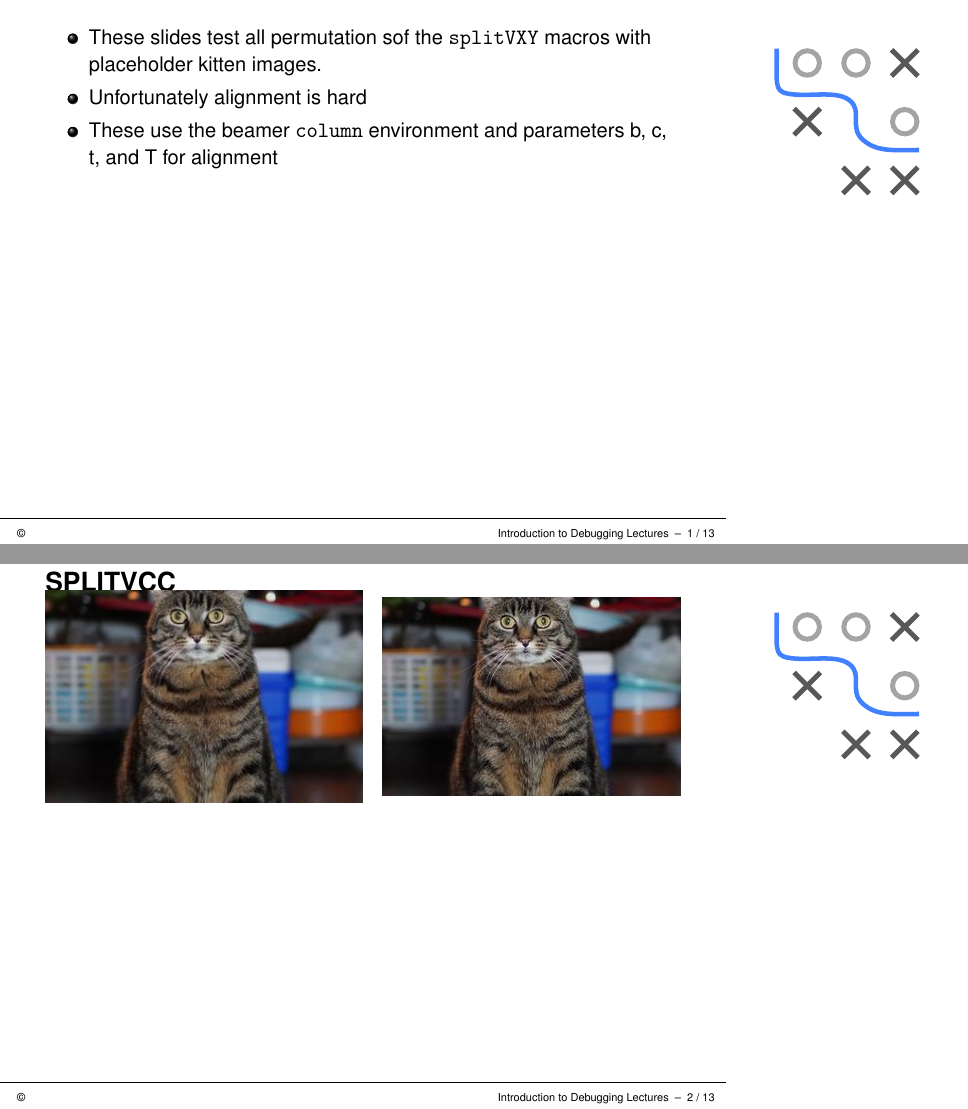
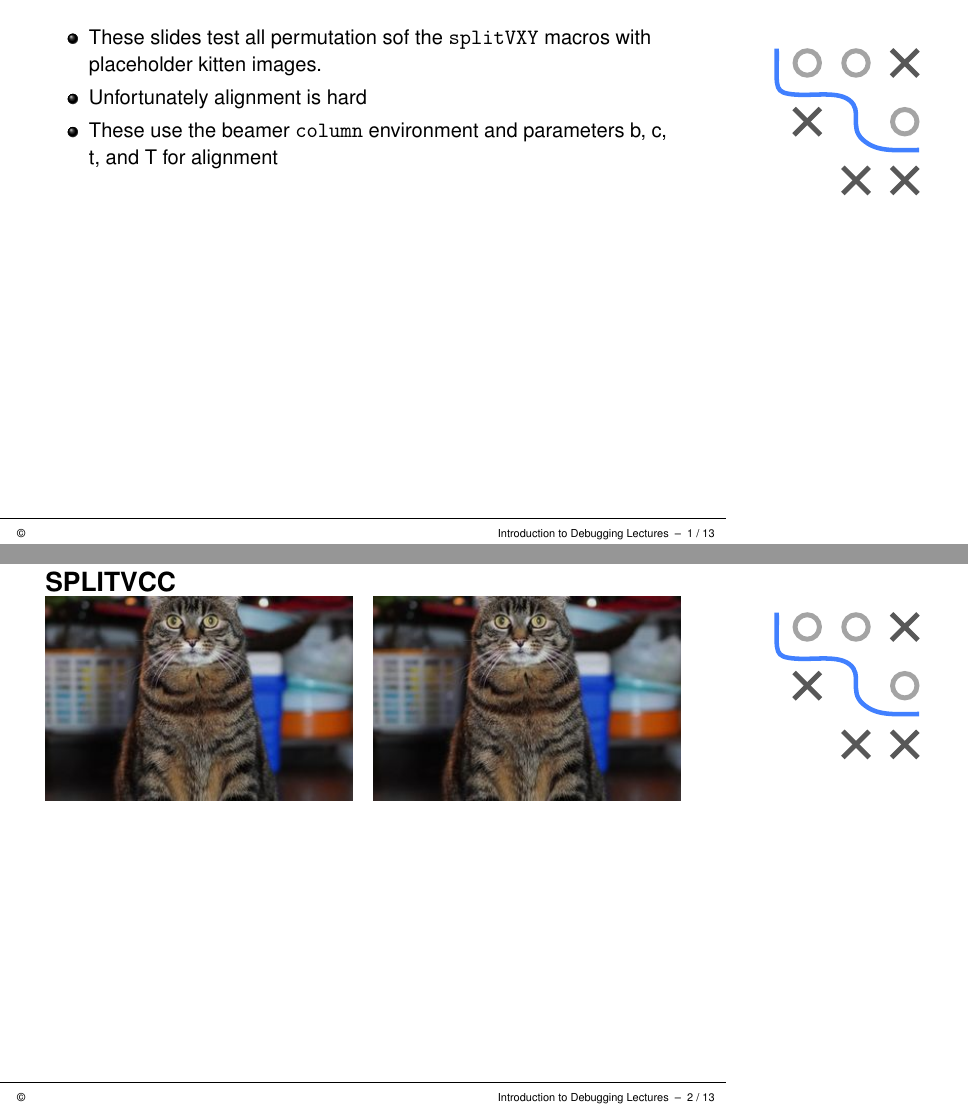
Before and after one commit to slds-lmu/lecture_debug, LaTeX slides (slides/demo/slides-splitv-test.tex, which reads style/lmu-lecture.sty, style/preamble.tex): pages 2 and 3 of 14, joined at a grey line. Compiled offline with pdfLaTeX.

Commit message:
Update service

```diff
--- a/style/lmu-lecture.sty
+++ b/style/lmu-lecture.sty
@@ -1,5 +1,5 @@
 \RequirePackage{graphicx}
-\RequirePackage{amsmath,amssymb}
+\RequirePackage{amsmath,amssymb,amsfonts}
 \RequirePackage{array}
 \DeclareSymbolFont{mysymbols}{OMS}{cmsy}{m}{n}
 \SetSymbolFont{mysymbols}{bold}{OMS}{cmsy}{b}{n}
@@ -277,7 +277,8 @@
 
 \def\beamer@fteright{\vskip0.35cm\advance\leftskip by 1.7cm\advance\rightskip by1.7cm}
 
-\setbeamertemplate{frametitle continuation}[from second][{\small/~\insertcontinuationcount}]
+% The "/ n" at the end of the title for cointinuations from framebreaks - disabled to discourage framebreaks in general.
+% \setbeamertemplate{frametitle continuation}[from second][{\small/~\insertcontinuationcount}]
 
 \setbeamertemplate{frametitle}{\expandafter\uppercase\expandafter\insertframetitle}
 
@@ -378,13 +380,14 @@
   \end{frame}
 }
 
-% Frame with verbatim without breaks (to avoid numbering one slided frames)
-% This is not used anywhere but I can see it being useful
-\newenvironment{vframe}
-{
-  \begin{frame}[containsverbatim]
-    }
-    {
+
+% Experimental wrapper to create frame that also contains itemize and nothing else
+\RequirePackage{environ}
+\NewEnviron{framei}[1]{
+  \begin{frame}{#1}
+    \begin{itemize}
+      \BODY
+    \end{itemize}
   \end{frame}
 }
 
@@ -402,24 +405,26 @@
 %    Layout macros                                                       %
 % ------------------------------------------------------------------------
 
-% Create an alias so splitV calls splitVTT
-\NewDocumentCommand{\splitV}{O{0.5} m m}{%
-  \splitVTT[#1]{#2}{#3}%
-}
-
 % Define the adjustment length for vertical spacing
 \newlength{\splitVadjust}
-\setlength{\splitVadjust}{-0.7\baselineskip} % Adjustable value
+\setlength{\splitVadjust}{-0.5\baselineskip} % Adjustable value
+
+% Define column separation
+\newlength{\splitVsep}
+\setlength{\splitVsep}{1em} % Horizontal separation between columns
 
 % Base macro that others will call with different alignment parameters
+% See https://texdoc.org/serve/beamer/0
+% [left width]{left alignment}{global alignment}{left content}{right alignment}}{right content}
 \NewDocumentCommand{\splitVBase}{O{0.5} m m m m m}{%
   \par\vspace{\splitVadjust}%
+  % Calculate actual column widths accounting for separation
   \begin{columns}[#3,totalwidth=\textwidth]%
-    \begin{column}[#2]{#1\textwidth}% Left column
+    \begin{column}[#2]{#1\textwidth-0.5\splitVsep}% Left column
       #4
     \end{column}%
-    \hspace{1em}%
-    \begin{column}[#5]{\dimexpr\textwidth-#1\textwidth-1em\relax}% Right column
+    \hspace{\splitVsep}%
+    \begin{column}[#5]{\textwidth-#1\textwidth-0.5\splitVsep}% Right column
       #6
     \end{column}%
   \end{columns}
@@ -427,14 +432,20 @@
 }
 
 % Define specific alignment variants calling the base macro
-% CC: Both columns centered
-\NewDocumentCommand{\splitVCC}{O{0.5} m m}{%
-  \splitVBase[#1]{c}{c}{#2}{c}{#3}%
+
+% Create an alias so splitV to splitVCC
+\NewDocumentCommand{\splitV}{O{0.5} m m}{%
+  \splitVCC[#1]{#2}{#3}%
 }
 
 % TT: Both columns top-aligned
 \NewDocumentCommand{\splitVTT}{O{0.5} m m}{%
-  \splitVBase[#1]{T}{T}{#2}{T}{#3}%
+  \splitVBase[#1]{t}{T}{#2}{t}{#3}%
+}
+
+% CC: Both columns centered
+\NewDocumentCommand{\splitVCC}{O{0.5} m m}{%
+  \splitVBase[#1]{c}{c}{#2}{c}{#3}%
 }
 
 % BB: Both columns bottom-aligned
@@ -444,34 +455,33 @@
 
 % TC: Left column top-aligned, Right column centered
 \NewDocumentCommand{\splitVTC}{O{0.5} m m}{%
-  \splitVBase[#1]{T}{t}{#2}{c}{#3}%
+  \splitVBase[#1]{t}{T}{#2}{c}{#3}%
 }
 
 % CT: Left column centered, Right column top-aligned
 \NewDocumentCommand{\splitVCT}{O{0.5} m m}{%
-  \splitVBase[#1]{c}{t}{#2}{T}{#3}%
+  \splitVBase[#1]{c}{c}{#2}{t}{#3}%
 }
 
 % TB: Left column top-aligned, Right column bottom-aligned
 \NewDocumentCommand{\splitVTB}{O{0.5} m m}{%
-  \splitVBase[#1]{T}{t}{#2}{b}{#3}%
+  \splitVBase[#1]{t}{T}{#2}{b}{#3}%
 }
 
 % BT: Left column bottom-aligned, Right column top-aligned
 \NewDocumentCommand{\splitVBT}{O{0.5} m m}{%
-  \splitVBase[#1]{b}{t}{#2}{T}{#3}%
+  \splitVBase[#1]{b}{b}{#2}{t}{#3}%
 }
 
 % CB: Left column centered, Right column bottom-aligned
 \NewDocumentCommand{\splitVCB}{O{0.5} m m}{%
-  \splitVBase[#1]{c}{t}{#2}{b}{#3}%
+  \splitVBase[#1]{c}{c}{#2}{b}{#3}%
 }
 
 % BC: Left column bottom-aligned, Right column centered
 \NewDocumentCommand{\splitVBC}{O{0.5} m m}{%
-  \splitVBase[#1]{b}{t}{#2}{c}{#3}%
+  \splitVBase[#1]{b}{b}{#2}{c}{#3}%
 }
-
 
 
 
@@ -653,7 +663,7 @@
 % Stretching itemize wrapper that fills vertical space
 % Note that this might break if enumitem is used instead of enumerate
 % See also https://github.com/slds-lmu/teaching_devops_issues/issues/20
-\newenvironment{itemizefill}{%
+\newenvironment{itemizeF}{%
   \begin{itemize}%
     \vspace{0pt}%
     \setlength{\itemsep}{\fill}%
--- a/style/preamble.tex
+++ b/style/preamble.tex
@@ -60,7 +61,7 @@
 % Adds arg to enumerate env, technically superseded by enumitem according
 % to https://ctan.org/pkg/enumerate
 % Replace with https://ctan.org/pkg/enumitem ?
-\usepackage{enumerate}
+% \usepackage{enumerate}
 
 % Line spacing - provides \singlespacing \doublespacing \onehalfspacing
 % https://ctan.org/pkg/setspace
@@ -119,7 +120,8 @@
 % Reimplements verbatim environments: https://ctan.org/pkg/verbatim
 % verbatim used sed at least once in
 % supervised-classification/slides-classification-tasks.tex
-\usepackage{verbatim}
+% Removed since code should not be put on slides anyway
+% \usepackage{verbatim}
 
 % Both used together for algorithm typesetting, see also overleaf: https://www.overleaf.com/learn/latex/Algorithms
 % algorithmic env is also used, but part of the bundle:
```
Also changed, not shown: style/lmu-lecture.sty (2 more changed lines), style/preamble.tex (3 more changed lines), 2 other files.
